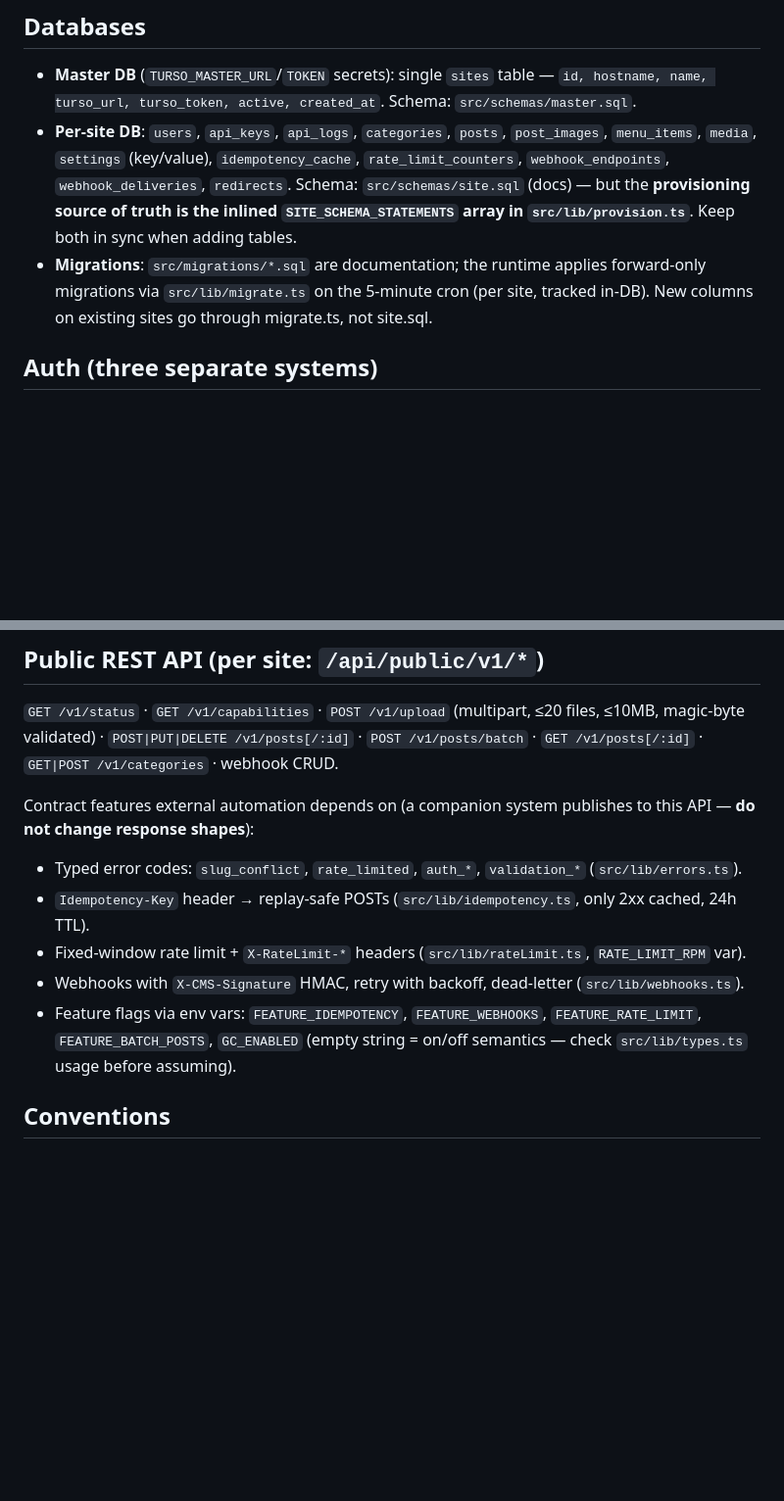
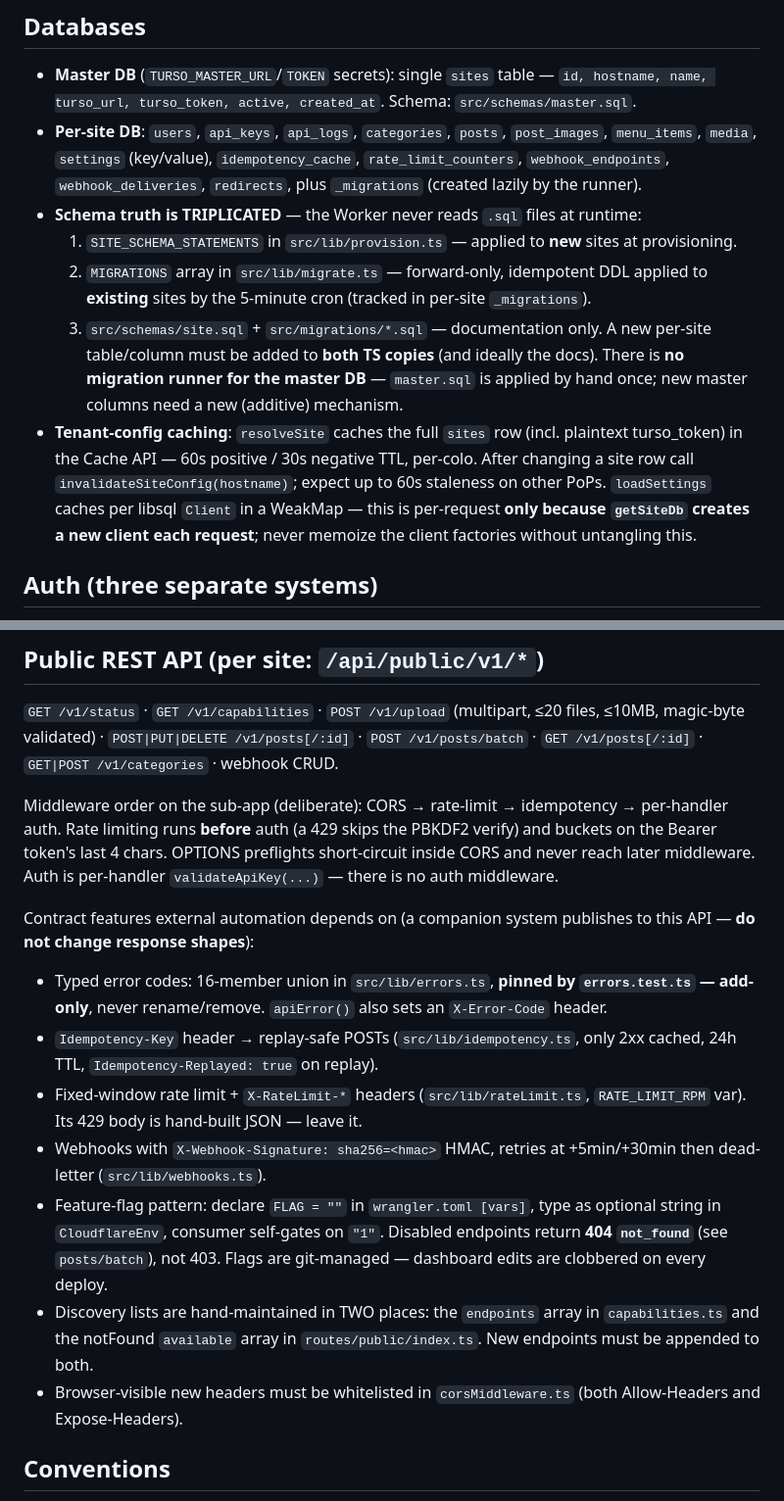
Before and after one commit to ArsalR/pinterest-cms, a Markdown page: CLAUDE.md, 2 parts joined by grey strips. Shown at 98% size. GitHub-like rendering; blank space fills up the shorter version.

```diff
--- a/CLAUDE.md
+++ b/CLAUDE.md
@@ -41,8 +41,13 @@ Cron (`wrangler.toml [triggers]`): `*/5 * * * *` → scheduler (publish schedule
 ## Databases
 
 - **Master DB** (`TURSO_MASTER_URL`/`TOKEN` secrets): single `sites` table — `id, hostname, name, turso_url, turso_token, active, created_at`. Schema: `src/schemas/master.sql`.
-- **Per-site DB**: `users`, `api_keys`, `api_logs`, `categories`, `posts`, `post_images`, `menu_items`, `media`, `settings` (key/value), `idempotency_cache`, `rate_limit_counters`, `webhook_endpoints`, `webhook_deliveries`, `redirects`. Schema: `src/schemas/site.sql` (docs) — but the **provisioning source of truth is the inlined `SITE_SCHEMA_STATEMENTS` array in `src/lib/provision.ts`**. Keep both in sync when adding tables.
-- **Migrations**: `src/migrations/*.sql` are documentation; the runtime applies forward-only migrations via `src/lib/migrate.ts` on the 5-minute cron (per site, tracked in-DB). New columns on existing sites go through migrate.ts, not site.sql.
+- **Per-site DB**: `users`, `api_keys`, `api_logs`, `categories`, `posts`, `post_images`, `menu_items`, `media`, `settings` (key/value), `idempotency_cache`, `rate_limit_counters`, `webhook_endpoints`, `webhook_deliveries`, `redirects`, plus `_migrations` (created lazily by the runner).
+- **Schema truth is TRIPLICATED** — the Worker never reads `.sql` files at runtime:
+  1. `SITE_SCHEMA_STATEMENTS` in `src/lib/provision.ts` — applied to **new** sites at provisioning.
+  2. `MIGRATIONS` array in `src/lib/migrate.ts` — forward-only, idempotent DDL applied to **existing** sites by the 5-minute cron (tracked in per-site `_migrations`).
+  3. `src/schemas/site.sql` + `src/migrations/*.sql` — documentation only.
+  A new per-site table/column must be added to **both TS copies** (and ideally the docs). There is **no migration runner for the master DB** — `master.sql` is applied by hand once; new master columns need a new (additive) mechanism.
+- **Tenant-config caching**: `resolveSite` caches the full `sites` row (incl. plaintext turso_token) in the Cache API — 60s positive / 30s negative TTL, per-colo. After changing a site row call `invalidateSiteConfig(hostname)`; expect up to 60s staleness on other PoPs. `loadSettings` caches per libsql `Client` in a WeakMap — this is per-request **only because `getSiteDb` creates a new client each request**; never memoize the client factories without untangling this.
 
 ## Auth (three separate systems)
 
@@ -56,12 +61,16 @@ Cron (`wrangler.toml [triggers]`): `*/5 * * * *` → scheduler (publish schedule
 
 `GET /v1/status` · `GET /v1/capabilities` · `POST /v1/upload` (multipart, ≤20 files, ≤10MB, magic-byte validated) · `POST|PUT|DELETE /v1/posts[/:id]` · `POST /v1/posts/batch` · `GET /v1/posts[/:id]` · `GET|POST /v1/categories` · webhook CRUD.
 
+Middleware order on the sub-app (deliberate): CORS → rate-limit → idempotency → per-handler auth. Rate limiting runs **before** auth (a 429 skips the PBKDF2 verify) and buckets on the Bearer token's last 4 chars. OPTIONS preflights short-circuit inside CORS and never reach later middleware. Auth is per-handler `validateApiKey(...)` — there is no auth middleware.
+
 Contract features external automation depends on (a companion system publishes to this API — **do not change response shapes**):
-- Typed error codes: `slug_conflict`, `rate_limited`, `auth_*`, `validation_*` (`src/lib/errors.ts`).
-- `Idempotency-Key` header → replay-safe POSTs (`src/lib/idempotency.ts`, only 2xx cached, 24h TTL).
-- Fixed-window rate limit + `X-RateLimit-*` headers (`src/lib/rateLimit.ts`, `RATE_LIMIT_RPM` var).
-- Webhooks with `X-CMS-Signature` HMAC, retry with backoff, dead-letter (`src/lib/webhooks.ts`).
-- Feature flags via env vars: `FEATURE_IDEMPOTENCY`, `FEATURE_WEBHOOKS`, `FEATURE_RATE_LIMIT`, `FEATURE_BATCH_POSTS`, `GC_ENABLED` (empty string = on/off semantics — check `src/lib/types.ts` usage before assuming).
+- Typed error codes: 16-member union in `src/lib/errors.ts`, **pinned by `errors.test.ts` — add-only**, never rename/remove. `apiError()` also sets an `X-Error-Code` header.
+- `Idempotency-Key` header → replay-safe POSTs (`src/lib/idempotency.ts`, only 2xx cached, 24h TTL, `Idempotency-Replayed: true` on replay).
+- Fixed-window rate limit + `X-RateLimit-*` headers (`src/lib/rateLimit.ts`, `RATE_LIMIT_RPM` var). Its 429 body is hand-built JSON — leave it.
+- Webhooks with `X-Webhook-Signature: sha256=<hmac>` HMAC, retries at +5min/+30min then dead-letter (`src/lib/webhooks.ts`).
+- Feature-flag pattern: declare `FLAG = ""` in `wrangler.toml [vars]`, type as optional string in `CloudflareEnv`, consumer self-gates on `"1"`. Disabled endpoints return **404 `not_found`** (see `posts/batch`), not 403. Flags are git-managed — dashboard edits are clobbered on every deploy.
+- Discovery lists are hand-maintained in TWO places: the `endpoints` array in `capabilities.ts` and the notFound `available` array in `routes/public/index.ts`. New endpoints must be appended to both.
+- Browser-visible new headers must be whitelisted in `corsMiddleware.ts` (both Allow-Headers and Expose-Headers).
 
 ## Conventions
 
```
Also changed, not shown: other parts of CLAUDE.md (+7 -1 lines), PLAN.md (added, +158 -0 lines).
